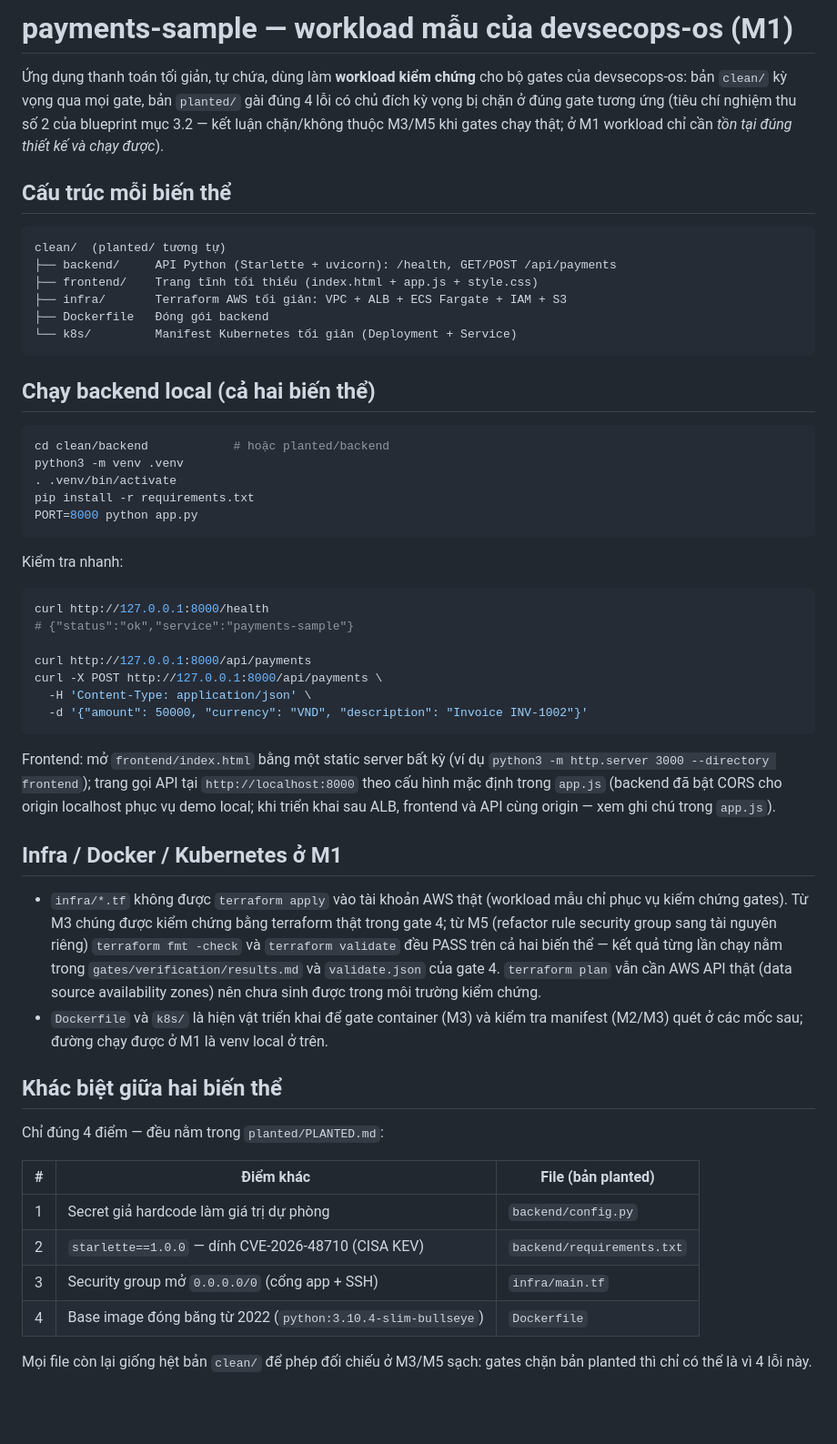
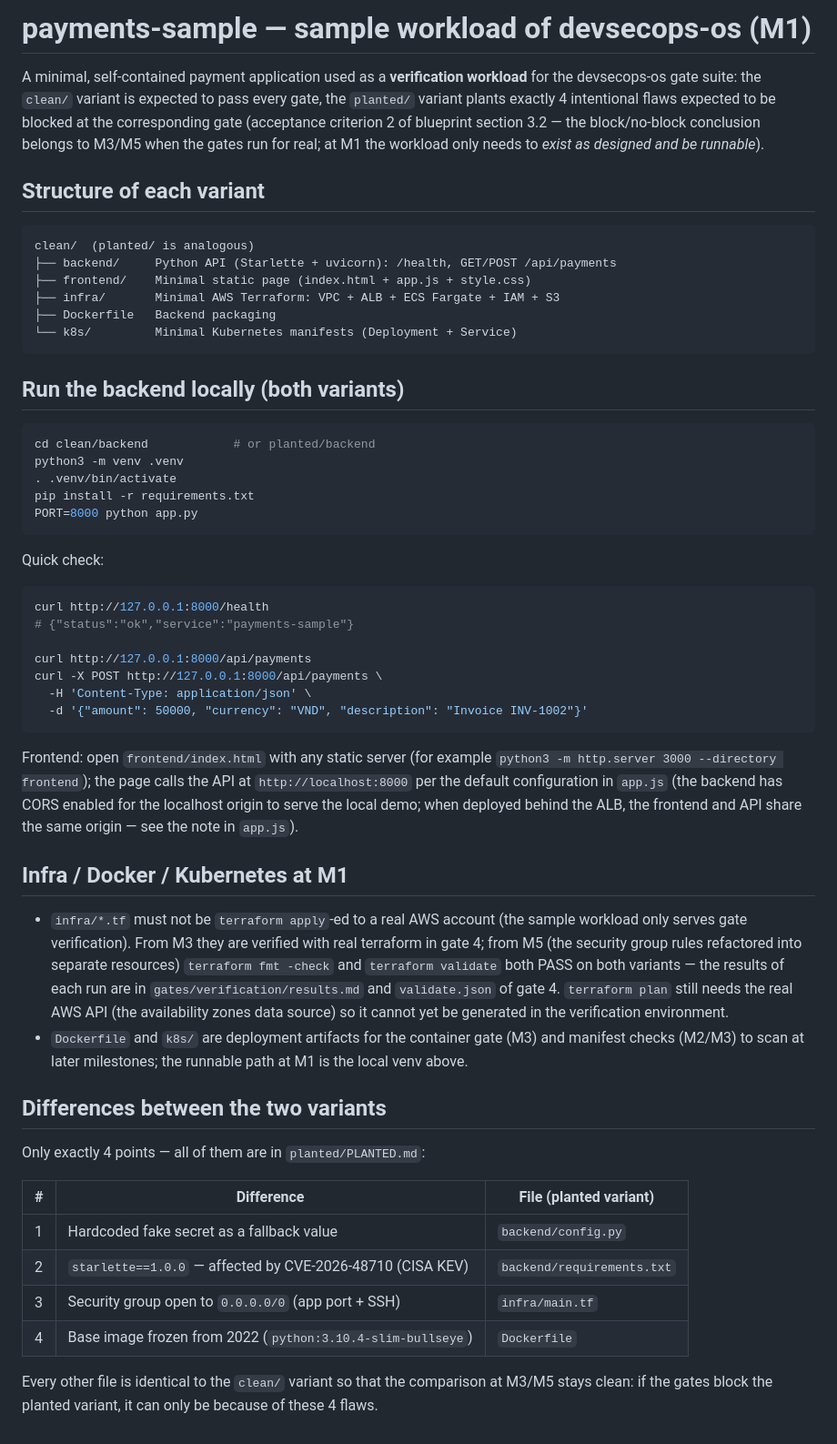
Before and after one commit to techdevfun/devsecops-os, a Markdown page: examples/payments-sample/README.md, the part around the change. Shown at 91% size. GitHub-like rendering; blank space fills up the shorter version.

Commit message:
docs: English-first public copy — translate examples/payments-sample/README.md to English

````diff
--- a/examples/payments-sample/README.md
+++ b/examples/payments-sample/README.md
@@ -1,33 +1,33 @@
-# payments-sample — workload mẫu của devsecops-os (M1)
+# payments-sample — sample workload of devsecops-os (M1)
 
-Ứng dụng thanh toán tối giản, tự chứa, dùng làm **workload kiểm chứng** cho
-bộ gates của devsecops-os: bản `clean/` kỳ vọng qua mọi gate, bản `planted/`
-gài đúng 4 lỗi có chủ đích kỳ vọng bị chặn ở đúng gate tương ứng (tiêu chí
-nghiệm thu số 2 của blueprint mục 3.2 — kết luận chặn/không thuộc M3/M5 khi
-gates chạy thật; ở M1 workload chỉ cần *tồn tại đúng thiết kế và chạy được*).
+A minimal, self-contained payment application used as a **verification workload** for
+the devsecops-os gate suite: the `clean/` variant is expected to pass every gate, the `planted/`
+variant plants exactly 4 intentional flaws expected to be blocked at the corresponding gate (acceptance
+criterion 2 of blueprint section 3.2 — the block/no-block conclusion belongs to M3/M5 when
+the gates run for real; at M1 the workload only needs to *exist as designed and be runnable*).
 
-## Cấu trúc mỗi biến thể
+## Structure of each variant
 
 ```
-clean/  (planted/ tương tự)
-├── backend/     API Python (Starlette + uvicorn): /health, GET/POST /api/payments
-├── frontend/    Trang tĩnh tối thiểu (index.html + app.js + style.css)
-├── infra/       Terraform AWS tối giản: VPC + ALB + ECS Fargate + IAM + S3
-├── Dockerfile   Đóng gói backend
-└── k8s/         Manifest Kubernetes tối giản (Deployment + Service)
+clean/  (planted/ is analogous)
+├── backend/     Python API (Starlette + uvicorn): /health, GET/POST /api/payments
+├── frontend/    Minimal static page (index.html + app.js + style.css)
+├── infra/       Minimal AWS Terraform: VPC + ALB + ECS Fargate + IAM + S3
+├── Dockerfile   Backend packaging
+└── k8s/         Minimal Kubernetes manifests (Deployment + Service)
 ```
 
-## Chạy backend local (cả hai biến thể)
+## Run the backend locally (both variants)
 
 ```bash
-cd clean/backend            # hoặc planted/backend
+cd clean/backend            # or planted/backend
 python3 -m venv .venv
 . .venv/bin/activate
 pip install -r requirements.txt
 PORT=8000 python app.py
 ```
 
-Kiểm tra nhanh:
+Quick check:
 
 ```bash
 curl http://127.0.0.1:8000/health
@@ -39,36 +39,36 @@ curl -X POST http://127.0.0.1:8000/api/payments \
   -d '{"amount": 50000, "currency": "VND", "description": "Invoice INV-1002"}'
 ```
 
-Frontend: mở `frontend/index.html` bằng một static server bất kỳ (ví dụ
-`python3 -m http.server 3000 --directory frontend`); trang gọi API tại
-`http://localhost:8000` theo cấu hình mặc định trong `app.js` (backend đã
-bật CORS cho origin localhost phục vụ demo local; khi triển khai sau ALB,
-frontend và API cùng origin — xem ghi chú trong `app.js`).
+Frontend: open `frontend/index.html` with any static server (for example
+`python3 -m http.server 3000 --directory frontend`); the page calls the API at
+`http://localhost:8000` per the default configuration in `app.js` (the backend has
+CORS enabled for the localhost origin to serve the local demo; when deployed behind the ALB,
+the frontend and API share the same origin — see the note in `app.js`).
 
-## Infra / Docker / Kubernetes ở M1
+## Infra / Docker / Kubernetes at M1
 
-- `infra/*.tf` không được `terraform apply` vào tài khoản AWS thật
-  (workload mẫu chỉ phục vụ kiểm chứng gates). Từ M3 chúng được kiểm
-  chứng bằng terraform thật trong gate 4; từ M5 (refactor rule security
-  group sang tài nguyên riêng) `terraform fmt -check` và
-  `terraform validate` đều PASS trên cả hai biến thể — kết quả từng lần
-  chạy nằm trong `gates/verification/results.md` và `validate.json` của
-  gate 4. `terraform plan` vẫn cần AWS API thật (data source
-  availability zones) nên chưa sinh được trong môi trường kiểm chứng.
-- `Dockerfile` và `k8s/` là hiện vật triển khai để gate container (M3) và
-  kiểm tra manifest (M2/M3) quét ở các mốc sau; đường chạy được ở M1 là
-  venv local ở trên.
+- `infra/*.tf` must not be `terraform apply`-ed to a real AWS account
+  (the sample workload only serves gate verification). From M3 they are
+  verified with real terraform in gate 4; from M5 (the security group rules refactored
+  into separate resources) `terraform fmt -check` and
+  `terraform validate` both PASS on both variants — the results of each
+  run are in `gates/verification/results.md` and `validate.json` of
+  gate 4. `terraform plan` still needs the real AWS API (the availability zones
+  data source) so it cannot yet be generated in the verification environment.
+- `Dockerfile` and `k8s/` are deployment artifacts for the container gate (M3) and
+  manifest checks (M2/M3) to scan at later milestones; the runnable path at M1 is
+  the local venv above.
 
-## Khác biệt giữa hai biến thể
+## Differences between the two variants
 
-Chỉ đúng 4 điểm — đều nằm trong `planted/PLANTED.md`:
+Only exactly 4 points — all of them are in `planted/PLANTED.md`:
 
-| # | Điểm khác | File (bản planted) |
+| # | Difference | File (planted variant) |
 |---|---|---|
-| 1 | Secret giả hardcode làm giá trị dự phòng | `backend/config.py` |
-| 2 | `starlette==1.0.0` — dính CVE-2026-48710 (CISA KEV) | `backend/requirements.txt` |
-| 3 | Security group mở `0.0.0.0/0` (cổng app + SSH) | `infra/main.tf` |
-| 4 | Base image đóng băng từ 2022 (`python:3.10.4-slim-bullseye`) | `Dockerfile` |
+| 1 | Hardcoded fake secret as a fallback value | `backend/config.py` |
+| 2 | `starlette==1.0.0` — affected by CVE-2026-48710 (CISA KEV) | `backend/requirements.txt` |
+| 3 | Security group open to `0.0.0.0/0` (app port + SSH) | `infra/main.tf` |
+| 4 | Base image frozen from 2022 (`python:3.10.4-slim-bullseye`) | `Dockerfile` |
 
-Mọi file còn lại giống hệt bản `clean/` để phép đối chiếu ở M3/M5 sạch:
-gates chặn bản planted thì chỉ có thể là vì 4 lỗi này.
+Every other file is identical to the `clean/` variant so that the comparison at M3/M5 stays clean:
+if the gates block the planted variant, it can only be because of these 4 flaws.
````
